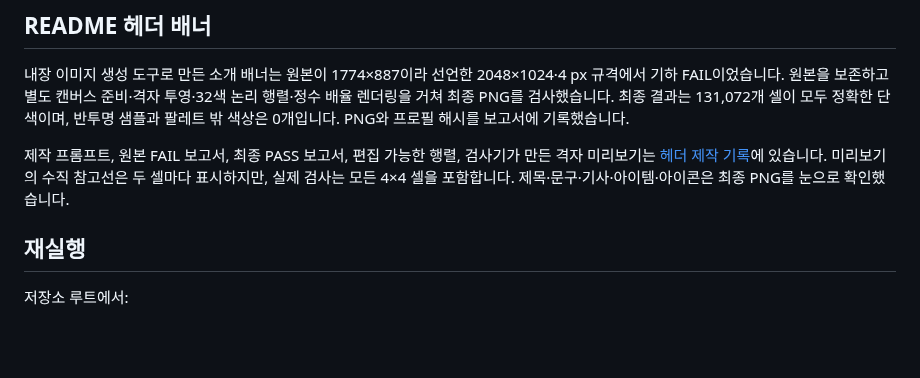
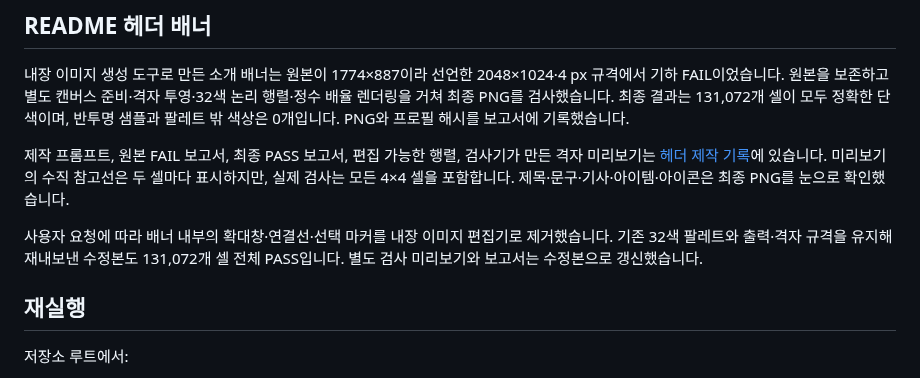
Before and after one commit to arden-deq/pixelwright, a Markdown page: docs/VALIDATION_ko.md, the part around the change. Rendered like a GitHub page; blank space fills up the shorter version.

```diff
--- a/docs/VALIDATION_ko.md
+++ b/docs/VALIDATION_ko.md
@@ -47,6 +47,8 @@
 
 제작 프롬프트, 원본 FAIL 보고서, 최종 PASS 보고서, 편집 가능한 행렬, 검사기가 만든 격자 미리보기는 [헤더 제작 기록](examples/header/README.md)에 있습니다. 미리보기의 수직 참고선은 두 셀마다 표시하지만, 실제 검사는 모든 4×4 셀을 포함합니다. 제목·문구·기사·아이템·아이콘은 최종 PNG를 눈으로 확인했습니다.
 
+사용자 요청에 따라 배너 내부의 확대창·연결선·선택 마커를 내장 이미지 편집기로 제거했습니다. 기존 32색 팔레트와 출력·격자 규격을 유지해 재내보낸 수정본도 131,072개 셀 전체 PASS입니다. 별도 검사 미리보기와 보고서는 수정본으로 갱신했습니다.
+
 ## 재실행
 
 저장소 루트에서:
```
Also changed, not shown: README.ko.md (+1 -1 lines), README.md (+1 -1 lines), docs/examples/header/grid_overlay.png, docs/examples/header/native.png, docs/images/pixelwright-header.png, 8 other files.
